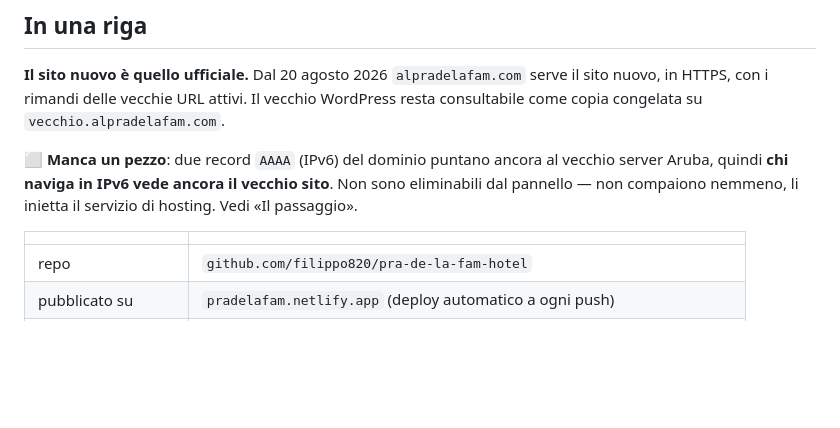
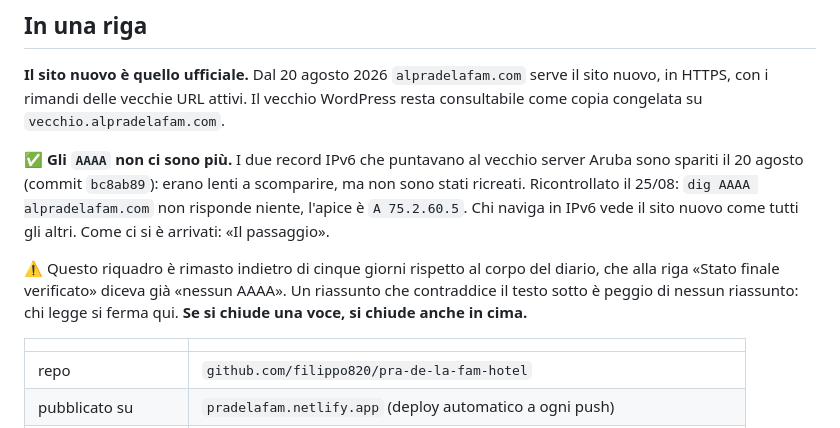
Before and after one commit to filippo820/pra-de-la-fam-hotel, a Markdown page: STATO.md, the part around the change. Drawn GitHub-style; blank space fills up the shorter version.

Commit message:
Il riassunto diceva che gli AAAA erano ancora lì: erano spariti da cinque giorni
Il corpo del diario aveva già lo stato finale verificato («nessun AAAA»),
il riquadro in cima no. Ricontrollato con dig: nessun record IPv6, apice
su 75.2.60.5.

Co-Authored-By: Claude Opus 5 (1M context) <noreply@anthropic.com>

```diff
--- a/STATO.md
+++ b/STATO.md
@@ -11,10 +11,17 @@ serve il sito nuovo, in HTTPS, con i rimandi delle vecchie URL attivi. Il
 vecchio WordPress resta consultabile come copia congelata su
 `vecchio.alpradelafam.com`.
 
-⬜ **Manca un pezzo**: due record `AAAA` (IPv6) del dominio puntano ancora al
-vecchio server Aruba, quindi **chi naviga in IPv6 vede ancora il vecchio sito**.
-Non sono eliminabili dal pannello — non compaiono nemmeno, li inietta il
-servizio di hosting. Vedi «Il passaggio».
+✅ **Gli `AAAA` non ci sono più.** I due record IPv6 che puntavano al vecchio
+server Aruba sono spariti il 20 agosto (commit `bc8ab89`): erano lenti a
+scomparire, ma non sono stati ricreati. Ricontrollato il 25/08: `dig AAAA
+alpradelafam.com` non risponde niente, l'apice è `A 75.2.60.5`. Chi naviga in
+IPv6 vede il sito nuovo come tutti gli altri. Come ci si è arrivati: «Il
+passaggio».
+
+⚠️ Questo riquadro è rimasto indietro di cinque giorni rispetto al corpo del
+diario, che alla riga «Stato finale verificato» diceva già «nessun AAAA». Un
+riassunto che contraddice il testo sotto è peggio di nessun riassunto: chi legge
+si ferma qui. **Se si chiude una voce, si chiude anche in cima.**
 
 | | |
 |---|---|
```
